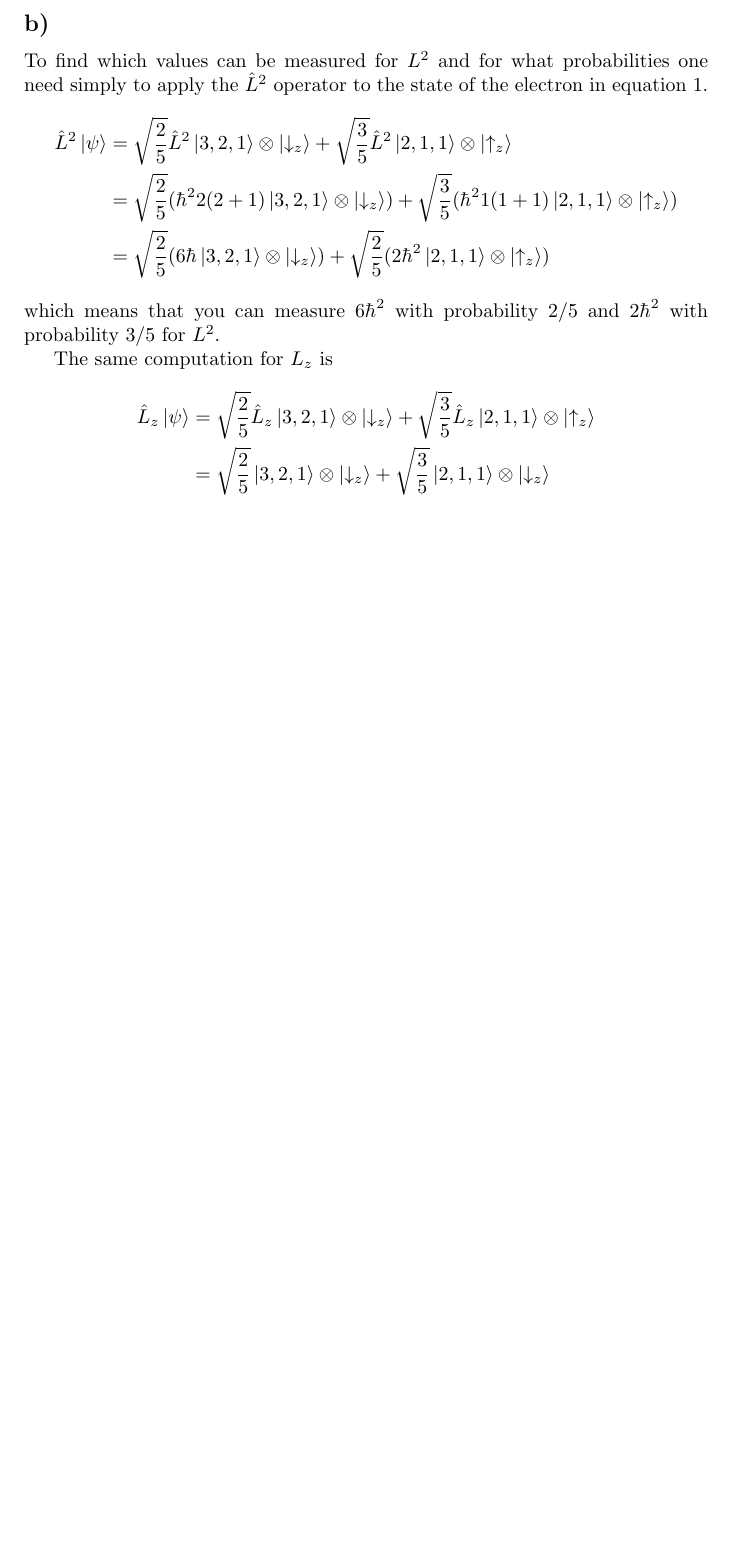
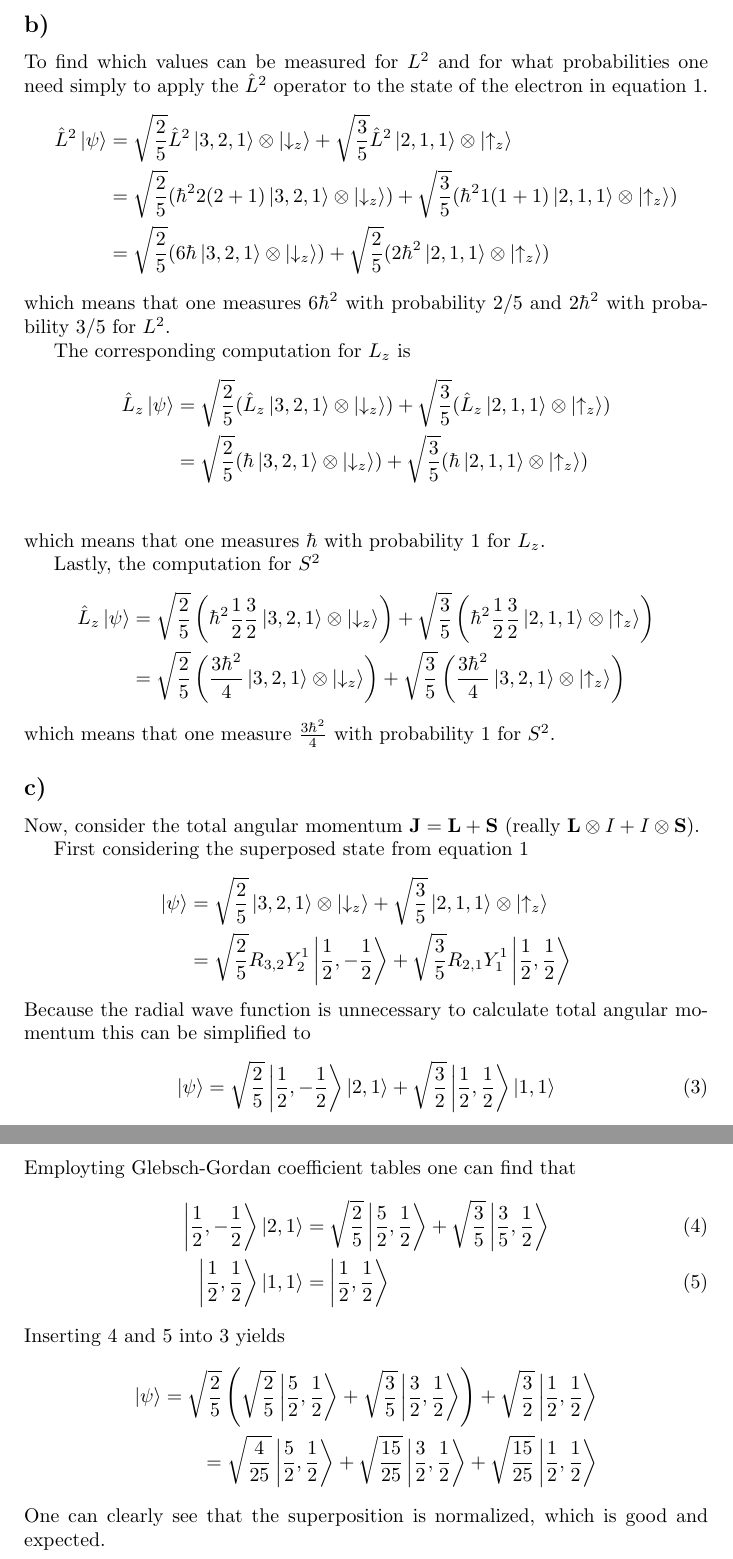
Before and after one commit to gregwinther/FYS3110, a LaTeX document (Problem6/problem6.tex): part of page 2 of 2 before the commit and two parts of pages 2 and 3 of 3 after it, the two joined at a grey line, cut so that both start at the same text, the shorter picture padded with empty space. Compiled offline with pdfLaTeX.

Commit message:
Working on c

```diff
--- a/Problem6/problem6.tex
+++ b/Problem6/problem6.tex
@@ -58,15 +58,56 @@ To find which values can be measured for $L^2$ and for what probabilities one ne
 &=\sqrt{\frac{2}{5}}(6\hbar\ket{3,2,1}\otimes\ket{\downarrow_z})
 + \sqrt{\frac{2}{5}}(2\hbar^2\ket{2,1,1}\otimes\ket{\uparrow_z})
 \end{align*}
-which means that you can measure $6\hbar^2$ with probability $2/5$ and $2\hbar^2$ with probability $3/5$ for $L^2$.
+which means that one measures $6\hbar^2$ with probability $2/5$ and $2\hbar^2$ with probability $3/5$ for $L^2$.
 
-The same computation for $L_z$ is
+The corresponding computation for $L_z$ is
 \begin{align*}
 \hat{L}_z\ket{\psi}
-&=\sqrt{\frac{2}{5}}\hat{L}_z\ket{3,2,1}\otimes\ket{\downarrow_z}
-+ \sqrt{\frac{3}{5}}\hat{L}_z\ket{2,1,1}\otimes\ket{\uparrow_z} \\
+&=\sqrt{\frac{2}{5}}(\hat{L}_z\ket{3,2,1}\otimes\ket{\downarrow_z})
++ \sqrt{\frac{3}{5}}(\hat{L}_z\ket{2,1,1}\otimes\ket{\uparrow_z}) \\
+&=\sqrt{\frac{2}{5}}(\hbar\ket{3,2,1}\otimes\ket{\downarrow_z})
++ \sqrt{\frac{3}{5}}(\hbar\ket{2,1,1}\otimes\ket{\uparrow_z}) \\
+\end{align*}
+which means that one measures $\hbar$ with probability $1$ for $L_z$.
+
+Lastly, the computation for $S^2$
+\begin{align*}
+\hat{L}_z\ket{\psi}
+&=\sqrt{\frac{2}{5}}\left(\hbar^2\frac{1}{2}\frac{3}{2}\ket{3,2,1}\otimes\ket{\downarrow_z}\right)
++ \sqrt{\frac{3}{5}}\left(\hbar^2\frac{1}{2}\frac{3}{2}\ket{2,1,1}\otimes\ket{\uparrow_z}\right)\\
+&=\sqrt{\frac{2}{5}}\left(\frac{3\hbar^2}{4}\ket{3,2,1}\otimes\ket{\downarrow_z}\right)
++ \sqrt{\frac{3}{5}}\left(\frac{3\hbar^2}{4}\ket{3,2,1}\otimes\ket{\uparrow_z}\right)
+\end{align*}
+which means that one measure $\frac{3\hbar^2}{4}$ with probability $1$ for $S^2$.
+
+\subsection*{c)}
+Now, consider the total angular momentum $\vb{J}=\vb{L}+\vb{S}$ (really $\vb{L}\otimes I + I \otimes\vb{S}$).
+
+First considering the superposed state from equation \ref{eq:thestate}
+\begin{align*}
+\ket{\psi}
 &=\sqrt{\frac{2}{5}}\ket{3,2,1}\otimes\ket{\downarrow_z}
-+ \sqrt{\frac{3}{5}}\ket{2,1,1}\otimes\ket{\downarrow_z}
++ \sqrt{\frac{3}{5}}\ket{2,1,1}\otimes\ket{\uparrow_z} \\
+&=\sqrt{\frac{2}{5}}R_{3,2}Y_2^1\ket{\frac{1}{2},-\frac{1}{2}}
++ \sqrt{\frac{3}{5}}R_{2,1}Y_1^1\ket{\frac{1}{2},\frac{1}{2}}
 \end{align*}
-
+Because the radial wave function is unnecessary to calculate total angular momentum this can be simplified to
+\begin{equation}
+\label{eq:simplepsi}
+\ket{\psi}
+= \sqrt{\frac{2}{5}}\ket{\frac{1}{2},-\frac{1}{2}}\ket{2,1}
++ \sqrt{\frac{3}{2}}\ket{\frac{1}{2},\frac{1}{2}}\ket{1,1}
+\end{equation}
+Employting Glebsch-Gordan coefficient tables one can find that
+\begin{align}
+\label{eq:glebschgordan1}
+\ket{\frac{1}{2},-\frac{1}{2}}\ket{2,1} &=\sqrt{\frac{2}{5}}\ket{\frac{5}{2},\frac{1}{2}}+ \sqrt{\frac{3}{5}}\ket{\frac{3}{5},\frac{1}{2}} \\
+\label{eq:glebschgordan2}
+\ket{\frac{1}{2},\frac{1}{2}}\ket{1,1} &= \ket{\frac{1}{2},\frac{1}{2}}
+\end{align}
+Inserting \ref{eq:glebschgordan1} and \ref{eq:glebschgordan2} into \ref{eq:simplepsi} yields
+\begin{align*}
+\ket{\psi} = \sqrt{\frac{2}{5}}\left(\sqrt{\frac{2}{5}}\ket{\frac{5}{2},\frac{1}{2}} + \sqrt{\frac{3}{5}}\ket{\frac{3}{2},\frac{1}{2}}\right) + \sqrt{\frac{3}{2}}\ket{\frac{1}{2},\frac{1}{2}} \\ = \sqrt{\frac{4}{25}}\ket{\frac{5}{2},\frac{1}{2}} + \sqrt{\frac{15}{25}}\ket{\frac{3}{2},\frac{1}{2}}+\sqrt{\frac{15}{25}}\ket{\frac{1}{2},\frac{1}{2}}
+\end{align*}
+One can clearly see that the superposition is normalized, which is good and expected.
 \end{document}
```
Also changed, not shown: Problem6/problem6.pdf.
